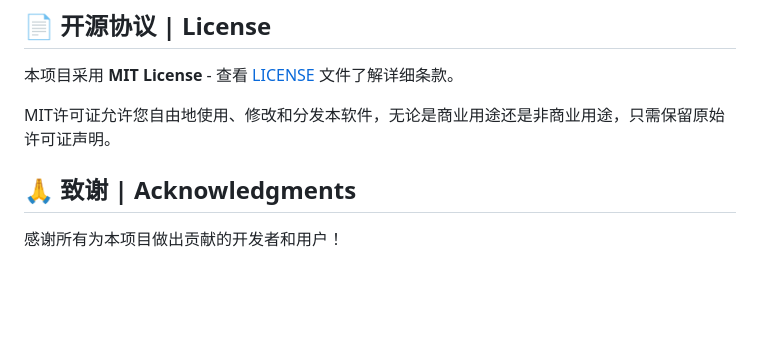
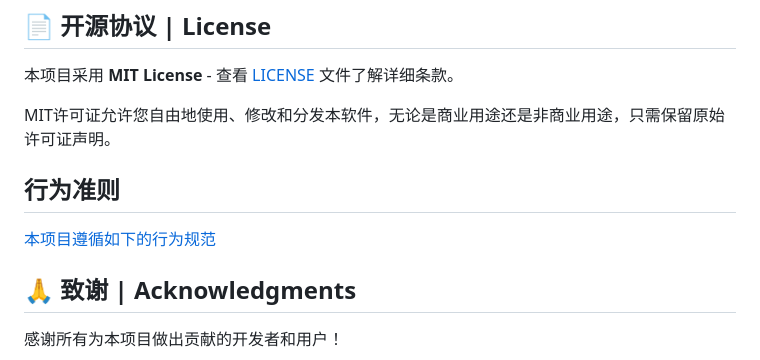
Before and after one commit to xiaobaiweinuli/qywx-push, a Markdown page: README.md, the part around the change. GitHub-like rendering; blank space fills up the shorter version.

Commit message:
更新 README.md

```diff
--- a/README.md
+++ b/README.md
@@ -106,6 +106,10 @@
 
 MIT许可证允许您自由地使用、修改和分发本软件，无论是商业用途还是非商业用途，只需保留原始许可证声明。
 
+## 行为准则
+
+[本项目遵循如下的行为规范](./docs/行为准则.md)
+
 ## 🙏 致谢 | Acknowledgments
 
 感谢所有为本项目做出贡献的开发者和用户！
```
